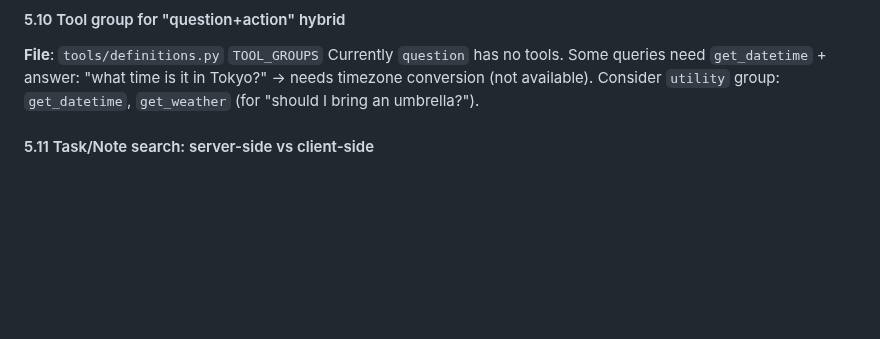
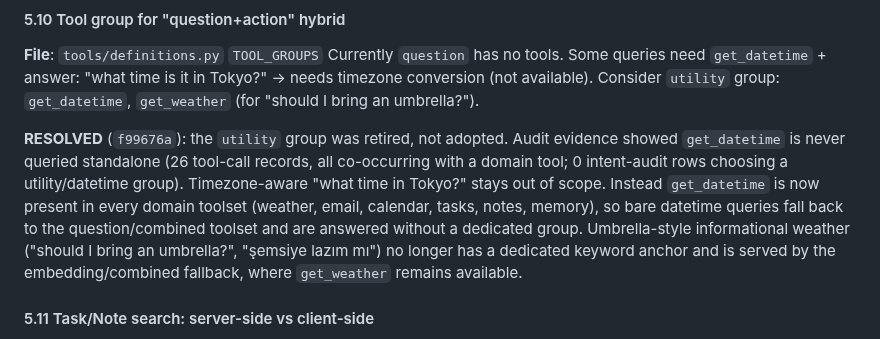
Before and after one commit to selfhoster-sh/piSynapse, a Markdown page: docs/tool_intent_analysis.md, the part around the change. Drawn GitHub-style; blank space fills up the shorter version.

Commit message:
docs(intent): mark 5.10 utility-group proposal resolved
The proposed utility group was considered and then retired in 78873f7
(get_datetime was never queried standalone; it now lives in every domain
toolset). Annotate the analysis entry accordingly, including the correct
fallback path for umbrella-style weather phrasing.

```diff
--- a/docs/tool_intent_analysis.md
+++ b/docs/tool_intent_analysis.md
@@ -196,6 +196,17 @@ Add seed phrases for:
 **File**: `tools/definitions.py` `TOOL_GROUPS`
 Currently `question` has no tools. Some queries need `get_datetime` + answer: "what time is it in Tokyo?" → needs timezone conversion (not available). Consider `utility` group: `get_datetime`, `get_weather` (for "should I bring an umbrella?").
 
+**RESOLVED** (`f99676a`): the `utility` group was retired, not adopted. Audit evidence
+showed `get_datetime` is never queried standalone (26 tool-call records, all
+co-occurring with a domain tool; 0 intent-audit rows choosing a utility/datetime
+group). Timezone-aware "what time in Tokyo?" stays out of scope. Instead
+`get_datetime` is now present in every domain toolset (weather, email, calendar,
+tasks, notes, memory), so bare datetime queries fall back to the question/combined
+toolset and are answered without a dedicated group. Umbrella-style informational
+weather ("should I bring an umbrella?", "şemsiye lazım mı") no longer has a
+dedicated keyword anchor and is served by the embedding/combined fallback, where
+`get_weather` remains available.
+
 #### 5.11 Task/Note search: server-side vs client-side
 **File**: `nextcloud_tasks.py` `_search_tasks_sync` line 308-315; `nextcloud_notes.py` `search_notes` line 311-316
 Both fetch ALL then filter in Python. For large collections (>500), this is slow.
```
